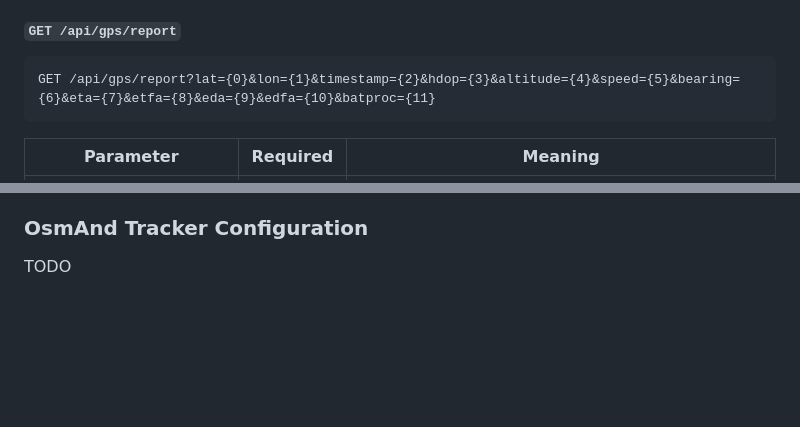
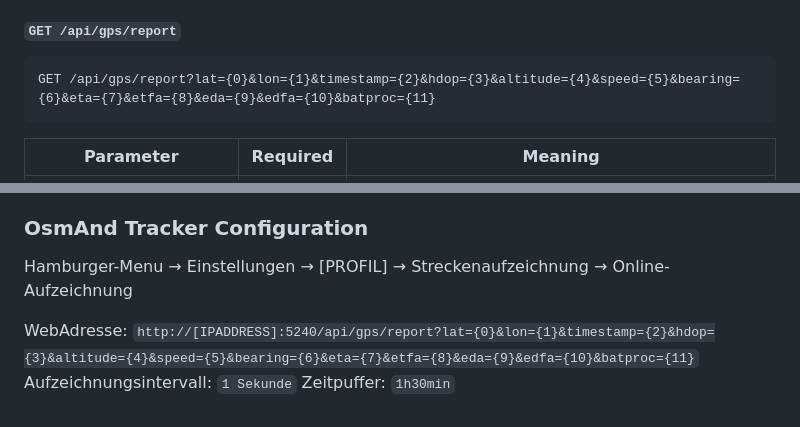
Before and after one commit to SolarEnergyRacers/live_monitoring, a Markdown page: SERLiveMonitoring/docs/api_manual.md, 2 parts joined by grey strips. Rendered like a GitHub page; blank space fills up the shorter version.

````diff
--- a/SERLiveMonitoring/docs/api_manual.md
+++ b/SERLiveMonitoring/docs/api_manual.md
@@ -29,7 +29,7 @@ u### Endpoints
 
 #### `GET /api/gps/report`
 
-```
+```HTTP
 GET /api/gps/report?lat={0}&lon={1}&timestamp={2}&hdop={3}&altitude={4}&speed={5}&bearing={6}&eta={7}&etfa={8}&eda={9}&edfa={10}&batproc={11}
 ```
 
@@ -63,4 +63,8 @@ the console with all the parameters it did send, to help diagnose the reporting
 
 ### OsmAnd Tracker Configuration
 
-TODO
+Hamburger-Menu → Einstellungen → [PROFIL] → Streckenaufzeichnung → Online-Aufzeichnung
+
+WebAdresse: `http://[IPADDRESS]:5240/api/gps/report?lat={0}&lon={1}&timestamp={2}&hdop={3}&altitude={4}&speed={5}&bearing={6}&eta={7}&etfa={8}&eda={9}&edfa={10}&batproc={11}`
+Aufzeichnungsintervall: `1 Sekunde`
+Zeitpuffer: `1h30min`
````
Also changed, not shown: other parts of SERLiveMonitoring/docs/api_manual.md (+1 -1 lines), README.md (+3 -21 lines).
